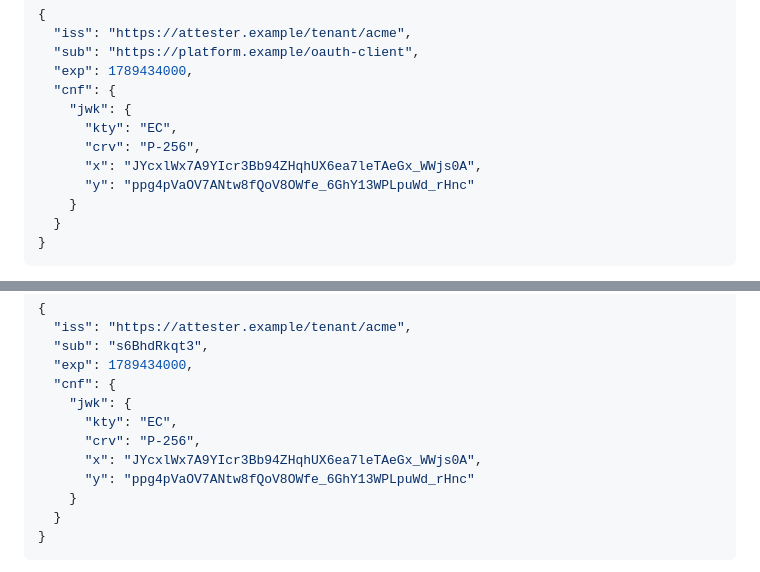
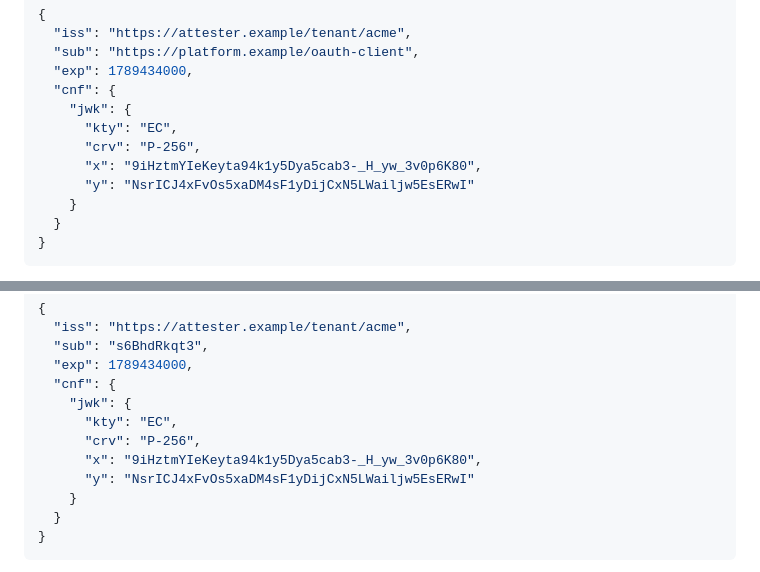
Before and after one commit to mcguinness/draft-mcguinness-oauth-client-attesters, a Markdown page: draft-mcguinness-oauth-client-attesters.md, 2 parts joined by grey strips. Drawn GitHub-style.

Commit message:
Replace an example key that is not a point on P-256

```diff
--- a/draft-mcguinness-oauth-client-attesters.md
+++ b/draft-mcguinness-oauth-client-attesters.md
@@ -807,8 +807,8 @@ The decoded payload names the endorsed issuer and the client:
     "jwk": {
       "kty": "EC",
       "crv": "P-256",
-      "x": "JYcxlWx7A9YIcr3Bb94ZHqhUX6ea7leTAeGx_WWjs0A",
-      "y": "ppg4pVaOV7ANtw8fQoV8OWfe_6GhY13WPLpuWd_rHnc"
+      "x": "9iHztmYIeKeyta94k1y5Dya5cab3-_H_yw_3v0p6K80",
+      "y": "NsrICJ4xFvOs5xaDM4sF1yDijCxN5LWailjw5EsERwI"
     }
   }
 }
@@ -912,8 +912,8 @@ In the payload only `sub` differs:
     "jwk": {
       "kty": "EC",
       "crv": "P-256",
-      "x": "JYcxlWx7A9YIcr3Bb94ZHqhUX6ea7leTAeGx_WWjs0A",
-      "y": "ppg4pVaOV7ANtw8fQoV8OWfe_6GhY13WPLpuWd_rHnc"
+      "x": "9iHztmYIeKeyta94k1y5Dya5cab3-_H_yw_3v0p6K80",
+      "y": "NsrICJ4xFvOs5xaDM4sF1yDijCxN5LWailjw5EsERwI"
     }
   }
 }
```
